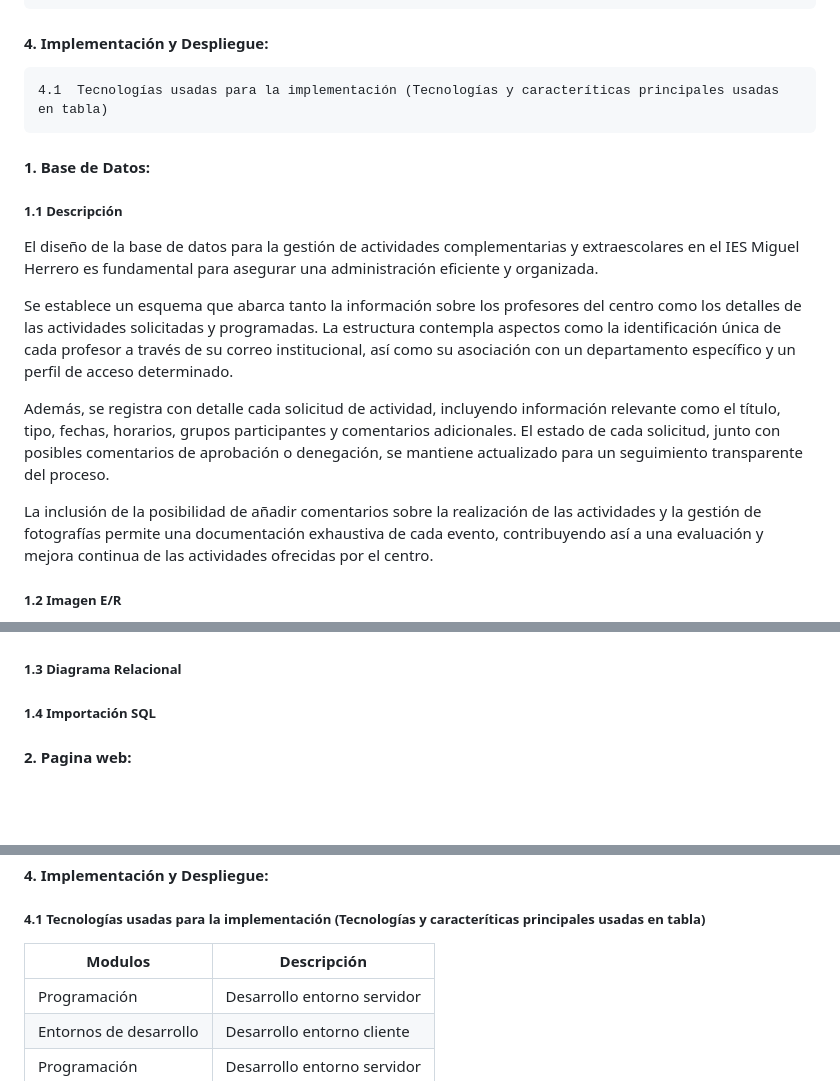
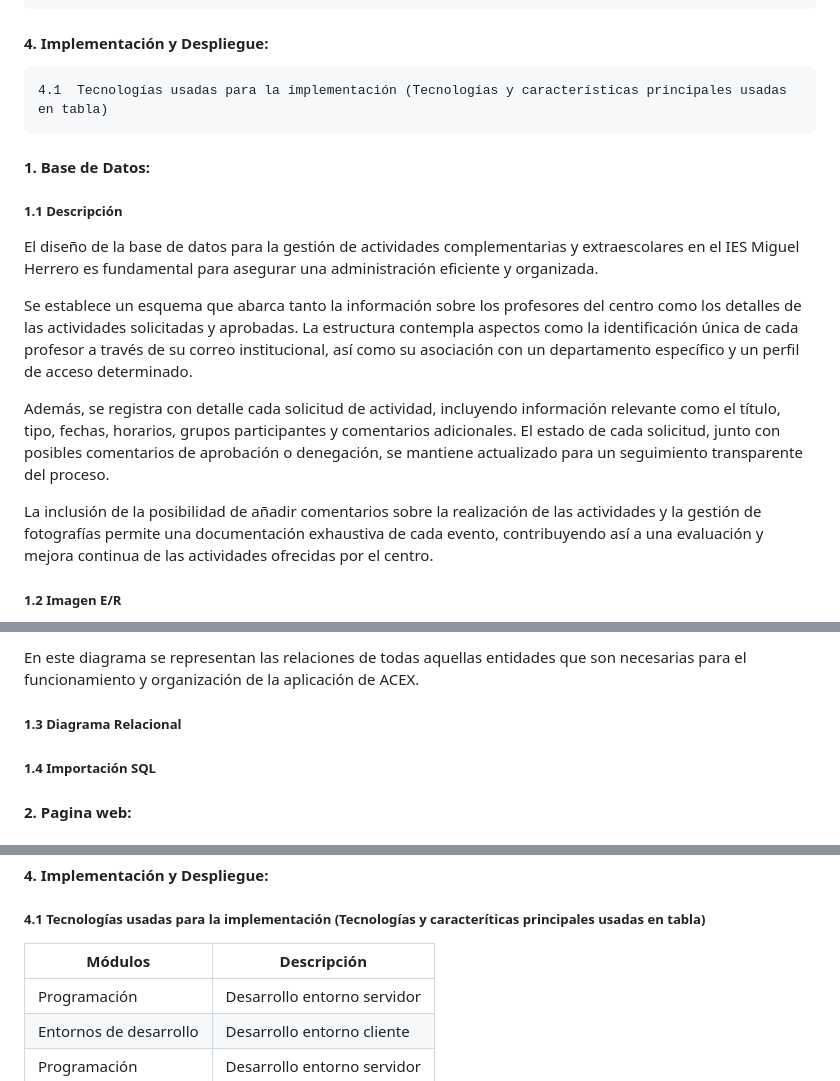
Before and after one commit to LuisIzquierdoGutierrez/Reto, a Markdown page: README.md, 3 parts joined by grey strips. Drawn GitHub-style; blank space fills up the shorter version.

Commit message:
Update README.md
Actualización 06/05/2024 6

```diff
--- a/README.md
+++ b/README.md
@@ -27,7 +27,7 @@
     3.2  Clases usadas en JavaDoc
     3.3  Explicación del código
 #### 4. Implementación y Despliegue:
-    4.1  Tecnologías usadas para la implementación (Tecnologías y caracteríticas principales usadas en tabla)
+    4.1  Tecnologías usadas para la implementación (Tecnologías y características principales usadas en tabla)
 
 #### 1. Base de Datos:
 ##### 1.1  Descripción
@@ -35,7 +35,7 @@ El diseño de la base de datos para la gestión de actividades complementarias y
 es fundamental para asegurar una administración eficiente y organizada.
 
 Se establece un esquema que abarca tanto la información sobre los profesores del centro como los detalles de las actividades
-solicitadas y programadas. La estructura contempla aspectos como la identificación única de cada profesor a través de su correo
+solicitadas y aprobadas. La estructura contempla aspectos como la identificación única de cada profesor a través de su correo
 institucional, así como su asociación con un departamento específico y un perfil de acceso determinado.
 
 Además, se registra con detalle cada solicitud de actividad, incluyendo información relevante como el título, tipo, fechas, horarios,
@@ -44,4 +44,5 @@ se mantiene actualizado para un seguimiento transparente del proceso.
 
 La inclusión de la posibilidad de añadir comentarios sobre la realización de las actividades y la gestión de fotografías permite una
 documentación exhaustiva de cada evento, contribuyendo así a una evaluación y mejora continua de las actividades ofrecidas por el centro.
+
 ##### 1.2  Imagen E/R
@@ -49,5 +50,7 @@ documentación exhaustiva de cada evento, contribuyendo así a una evaluación y
 
+En este diagrama se representan las relaciones de todas aquellas entidades que son necesarias para el funcionamiento y organización de la aplicación de ACEX.
 ##### 1.3  Diagrama Relacional
+
 ##### 1.4  Importación SQL
 #### 2. Pagina web:
 ##### 2.1  Estructura de la página web
@@ -62,7 +65,7 @@ documentación exhaustiva de cada evento, contribuyendo así a una evaluación y
 ##### 3.3  Explicación del código
 #### 4. Implementación y Despliegue:
 ##### 4.1  Tecnologías usadas para la implementación (Tecnologías y caracteríticas principales usadas en tabla)
-| Modulos  | Descripción |
+| Módulos  | Descripción |
 | ---------- | ---------- |
 |Programación | Desarrollo entorno servidor  |
 | Entornos de desarrollo| Desarrollo entorno cliente |
```
Also changed, not shown: other parts of README.md (+2 -2 lines).
